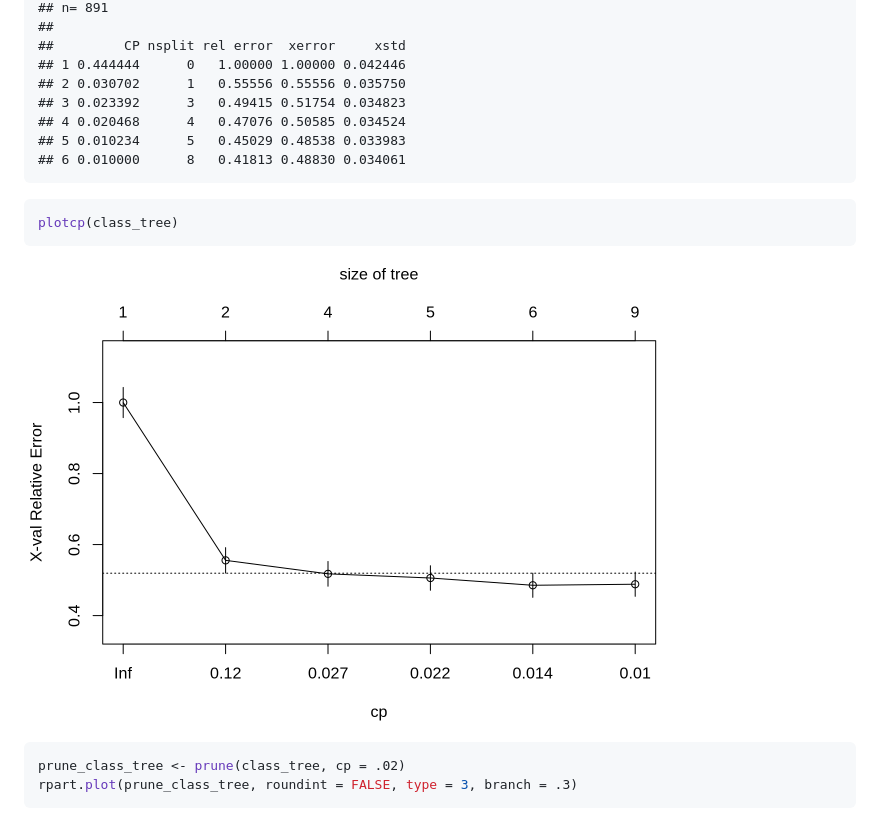
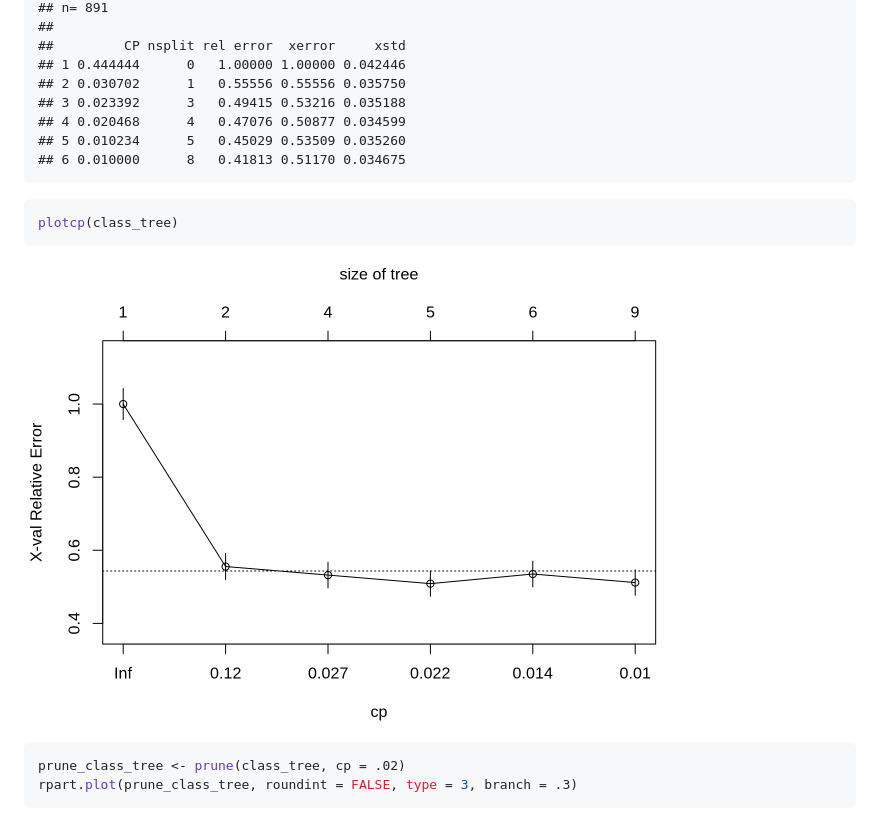
Before and after one commit to lebebr01/stat_thinking, a Markdown page: docs/05-classification.md, the part around the change. Drawn GitHub-style; pictures changed too: docs/05-classification_files/figure-html/unnamed-chunk-6-1.png.

Commit message:
Deploy lebebr01/stat_thinking to github.com/lebebr01/stat_thinking.git:master

````diff
--- a/docs/05-classification.md
+++ b/docs/05-classification.md
@@ -249,10 +249,10 @@ printcp(class_tree)
 ##         CP nsplit rel error  xerror     xstd
 ## 1 0.444444      0   1.00000 1.00000 0.042446
 ## 2 0.030702      1   0.55556 0.55556 0.035750
-## 3 0.023392      3   0.49415 0.51754 0.034823
-## 4 0.020468      4   0.47076 0.50585 0.034524
-## 5 0.010234      5   0.45029 0.48538 0.033983
-## 6 0.010000      8   0.41813 0.48830 0.034061
+## 3 0.023392      3   0.49415 0.53216 0.035188
+## 4 0.020468      4   0.47076 0.50877 0.034599
+## 5 0.010234      5   0.45029 0.53509 0.035260
+## 6 0.010000      8   0.41813 0.51170 0.034675
 ```
 
 ```r
````
Also changed, not shown: 2 other files.
